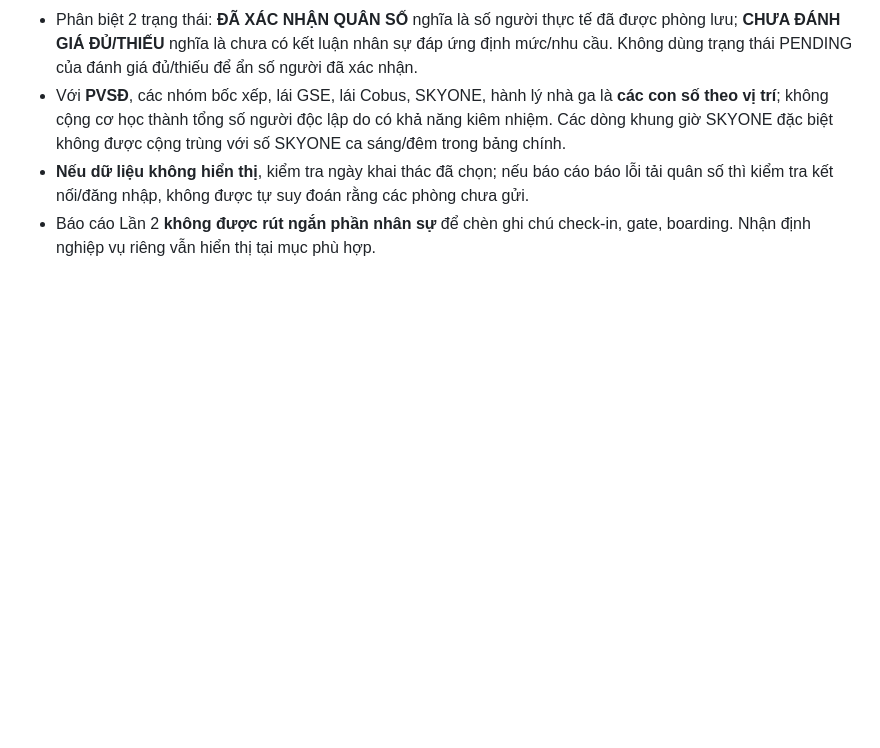
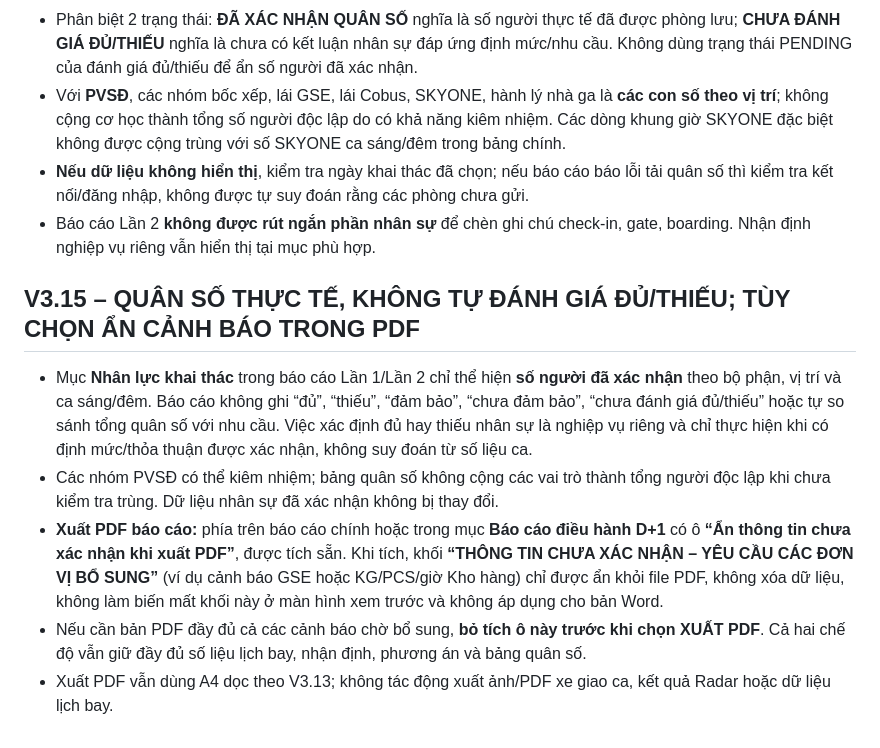
Before and after one commit to sagsdieuhanh-gif/BAOCAOMANAGERONDUTY, a Markdown page: HDSD.md, the part around the change. Rendered like a GitHub page; blank space fills up the shorter version.

Commit message:
V3.15: document count-only staffing and optional PDF-only unconfirmed warning filter

```diff
--- a/HDSD.md
+++ b/HDSD.md
@@ -203,3 +203,12 @@ Trực ban kiểm tra bảng chờ rồi bấm **LƯU DANH SÁCH ĐÃ DUYỆT**
 - Với **PVSĐ**, các nhóm bốc xếp, lái GSE, lái Cobus, SKYONE, hành lý nhà ga là **các con số theo vị trí**; không cộng cơ học thành tổng số người độc lập do có khả năng kiêm nhiệm. Các dòng khung giờ SKYONE đặc biệt không được cộng trùng với số SKYONE ca sáng/đêm trong bảng chính.
 - **Nếu dữ liệu không hiển thị**, kiểm tra ngày khai thác đã chọn; nếu báo cáo báo lỗi tải quân số thì kiểm tra kết nối/đăng nhập, không được tự suy đoán rằng các phòng chưa gửi.
 - Báo cáo Lần 2 **không được rút ngắn phần nhân sự** để chèn ghi chú check-in, gate, boarding. Nhận định nghiệp vụ riêng vẫn hiển thị tại mục phù hợp.
+
+
+## V3.15 – QUÂN SỐ THỰC TẾ, KHÔNG TỰ ĐÁNH GIÁ ĐỦ/THIẾU; TÙY CHỌN ẨN CẢNH BÁO TRONG PDF
+
+- Mục **Nhân lực khai thác** trong báo cáo Lần 1/Lần 2 chỉ thể hiện **số người đã xác nhận** theo bộ phận, vị trí và ca sáng/đêm. Báo cáo không ghi “đủ”, “thiếu”, “đảm bảo”, “chưa đảm bảo”, “chưa đánh giá đủ/thiếu” hoặc tự so sánh tổng quân số với nhu cầu. Việc xác định đủ hay thiếu nhân sự là nghiệp vụ riêng và chỉ thực hiện khi có định mức/thỏa thuận được xác nhận, không suy đoán từ số liệu ca.
+- Các nhóm PVSĐ có thể kiêm nhiệm; bảng quân số không cộng các vai trò thành tổng người độc lập khi chưa kiểm tra trùng. Dữ liệu nhân sự đã xác nhận không bị thay đổi.
+- **Xuất PDF báo cáo:** phía trên báo cáo chính hoặc trong mục **Báo cáo điều hành D+1** có ô **“Ẩn thông tin chưa xác nhận khi xuất PDF”**, được tích sẵn. Khi tích, khối **“THÔNG TIN CHƯA XÁC NHẬN – YÊU CẦU CÁC ĐƠN VỊ BỔ SUNG”** (ví dụ cảnh báo GSE hoặc KG/PCS/giờ Kho hàng) chỉ được ẩn khỏi file PDF, không xóa dữ liệu, không làm biến mất khối này ở màn hình xem trước và không áp dụng cho bản Word.
+- Nếu cần bản PDF đầy đủ cả các cảnh báo chờ bổ sung, **bỏ tích ô này trước khi chọn XUẤT PDF**. Cả hai chế độ vẫn giữ đầy đủ số liệu lịch bay, nhận định, phương án và bảng quân số.
+- Xuất PDF vẫn dùng A4 dọc theo V3.13; không tác động xuất ảnh/PDF xe giao ca, kết quả Radar hoặc dữ liệu lịch bay.
```
